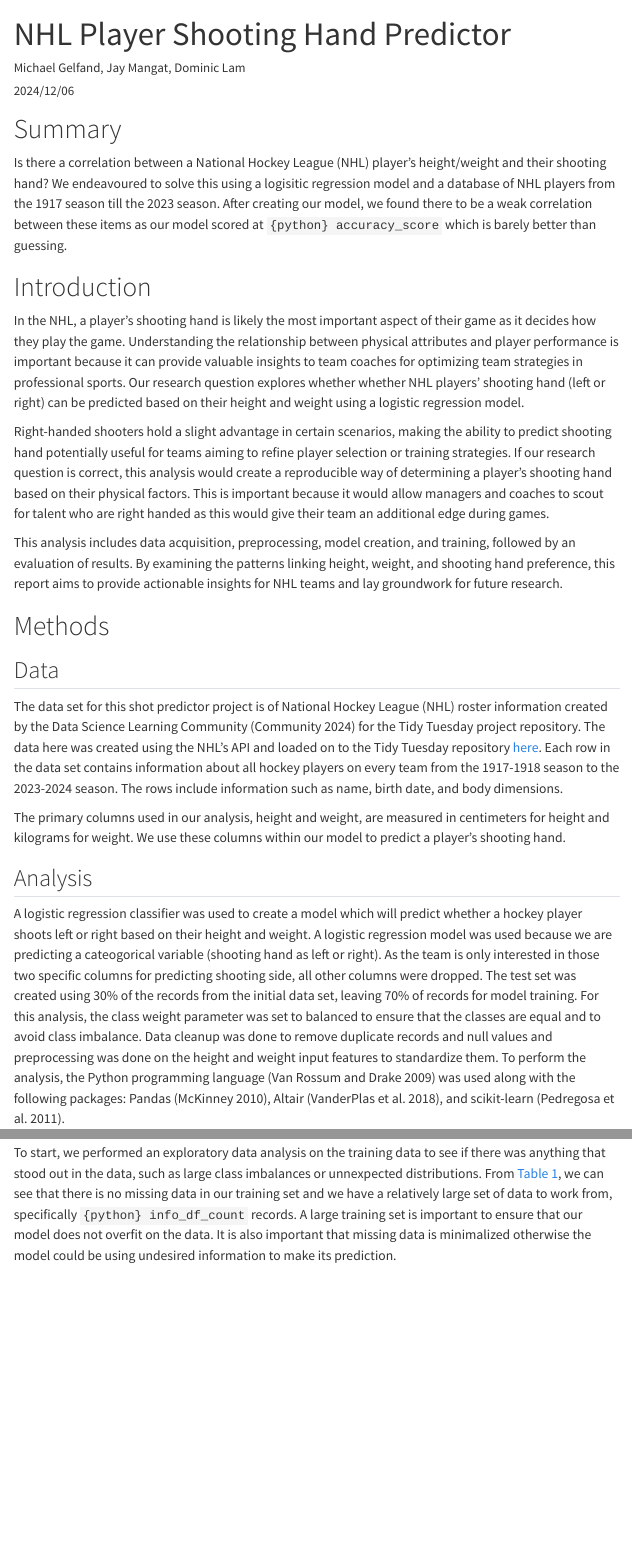
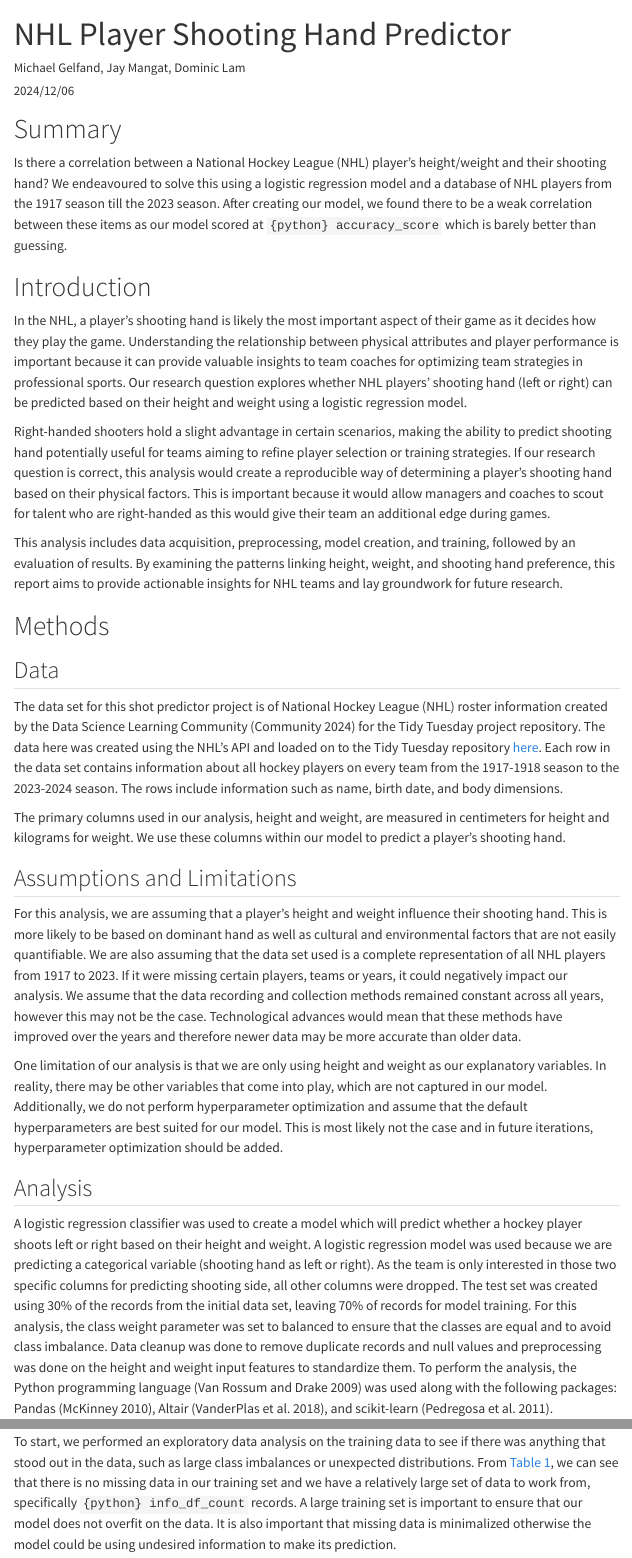
Before and after one commit to UBC-MDS/522_group_27, a Quarto document (report/shooting_hand_predictor.qmd): the page in a window 1100 px wide, from its top, and a second part further down, joined at a grey line. Rendered offline with R 4.5, knitr and Pandoc in place of Quarto, with nearby package versions; menus at the side of the page are left out.

Commit message:
Add limitations and assumptions to Methods. Also fix some spelling errors in the report.

````diff
--- a/report/shooting_hand_predictor.qmd
+++ b/report/shooting_hand_predictor.qmd
@@ -34,12 +34,12 @@ info_df_count = info_df['Non-null count'].values[0]
 ```
 
 # Summary
-Is there a correlation between a National Hockey League (NHL) player's height/weight and their shooting hand? We endeavoured to solve this using a logisitic regression model and a database of NHL players from the 1917 season till the 2023 season. After creating our model, we found there to be a weak correlation between these items as our model scored at `{python} accuracy_score` which is barely better than guessing.
+Is there a correlation between a National Hockey League (NHL) player's height/weight and their shooting hand? We endeavoured to solve this using a logistic regression model and a database of NHL players from the 1917 season till the 2023 season. After creating our model, we found there to be a weak correlation between these items as our model scored at `{python} accuracy_score` which is barely better than guessing.
 
 # Introduction
-In the NHL, a player’s shooting hand is likely the most important aspect of their game as it decides how they play the game. Understanding the relationship between physical attributes and player performance is important because it can provide valuable insights to team coaches for optimizing team strategies in professional sports. Our research question explores whether whether NHL players' shooting hand (left or right) can be predicted based on their height and weight using a logistic regression model.
+In the NHL, a player’s shooting hand is likely the most important aspect of their game as it decides how they play the game. Understanding the relationship between physical attributes and player performance is important because it can provide valuable insights to team coaches for optimizing team strategies in professional sports. Our research question explores whether NHL players' shooting hand (left or right) can be predicted based on their height and weight using a logistic regression model.
 
-Right-handed shooters hold a slight advantage in certain scenarios, making the ability to predict shooting hand potentially useful for teams aiming to refine player selection or training strategies. If our research question is correct, this analysis would create a reproducible way of determining a player’s shooting hand based on their physical factors. This is important because it would allow managers and coaches to scout for talent who are right handed as this would give their team an additional edge during games.
+Right-handed shooters hold a slight advantage in certain scenarios, making the ability to predict shooting hand potentially useful for teams aiming to refine player selection or training strategies. If our research question is correct, this analysis would create a reproducible way of determining a player’s shooting hand based on their physical factors. This is important because it would allow managers and coaches to scout for talent who are right-handed as this would give their team an additional edge during games.
 
 This analysis includes data acquisition, preprocessing, model creation, and training, followed by an evaluation of results. By examining the patterns linking height, weight, and shooting hand preference, this report aims to provide actionable insights for NHL teams and lay groundwork for future research.
 
@@ -51,14 +51,20 @@ The data set for this shot predictor project is of National Hockey League (NHL)
 
 The primary columns used in our analysis, height and weight, are measured in centimeters for height and kilograms for weight. We use these columns within our model to predict a player's shooting hand.
 
+## Assumptions and Limitations
+
+For this analysis, we are assuming that a player's height and weight influence their shooting hand. This is more likely to be based on dominant hand as well as cultural and environmental factors that are not easily quantifiable. We are also assuming that the data set used is a complete representation of all NHL players from 1917 to 2023. If it were missing certain players, teams or years, it could negatively impact our analysis. We assume that the data recording and collection methods remained constant across all years, however this may not be the case. Technological advances would mean that these methods have improved over the years and therefore newer data may be more accurate than older data.
+
+One limitation of our analysis is that we are only using height and weight as our explanatory variables. In reality, there may be other variables that come into play, which are not captured in our model. Additionally, we do not perform hyperparameter optimization and assume that the default hyperparameters are best suited for our model. This is most likely not the case and in future iterations, hyperparameter optimization should be added.
+
 ## Analysis
 
-A logistic regression classifier was used to create a model which will predict whether a hockey player shoots left or right based on their height and weight. A logistic regression model was used because we are predicting a cateogorical variable (shooting hand as left or right). As the team is only interested in those two specific columns for predicting shooting side, all other columns were dropped. The test set was created using 30% of the records from the initial data set, leaving 70% of records for model training. For this analysis, the class weight parameter was set to balanced to ensure that the classes are equal and to avoid class imbalance. Data cleanup was done to remove duplicate records and null values and preprocessing was done on the height and weight input features to standardize them. To perform the analysis, the Python programming language [@Python] was used along with the following packages: Pandas [@mckinney-proc-scipy-2010], Altair [@vanderplas2018altair], and scikit-learn [@scikit-learn].
+A logistic regression classifier was used to create a model which will predict whether a hockey player shoots left or right based on their height and weight. A logistic regression model was used because we are predicting a categorical variable (shooting hand as left or right). As the team is only interested in those two specific columns for predicting shooting side, all other columns were dropped. The test set was created using 30% of the records from the initial data set, leaving 70% of records for model training. For this analysis, the class weight parameter was set to balanced to ensure that the classes are equal and to avoid class imbalance. Data cleanup was done to remove duplicate records and null values and preprocessing was done on the height and weight input features to standardize them. To perform the analysis, the Python programming language [@Python] was used along with the following packages: Pandas [@mckinney-proc-scipy-2010], Altair [@vanderplas2018altair], and scikit-learn [@scikit-learn].
 
 # Results and Discussion
 
 ## Looking at the data
-To start, we performed an exploratory data analysis on the training data to see if there was anything that stood out in the data, such as large class imbalances or unnexpected distributions. From @tbl-train_info, we can see that there is no missing data in our training set and we have a relatively large set of data to work from, specifically `{python} info_df_count` records. A large training set is important to ensure that our model does not overfit on the data. It is also important that missing data is minimalized otherwise the model could be using undesired information to make its prediction.
+To start, we performed an exploratory data analysis on the training data to see if there was anything that stood out in the data, such as large class imbalances or unexpected distributions. From @tbl-train_info, we can see that there is no missing data in our training set and we have a relatively large set of data to work from, specifically `{python} info_df_count` records. A large training set is important to ensure that our model does not overfit on the data. It is also important that missing data is minimalized otherwise the model could be using undesired information to make its prediction.
 
 ```{python}
 #| label: tbl-train_info
````
